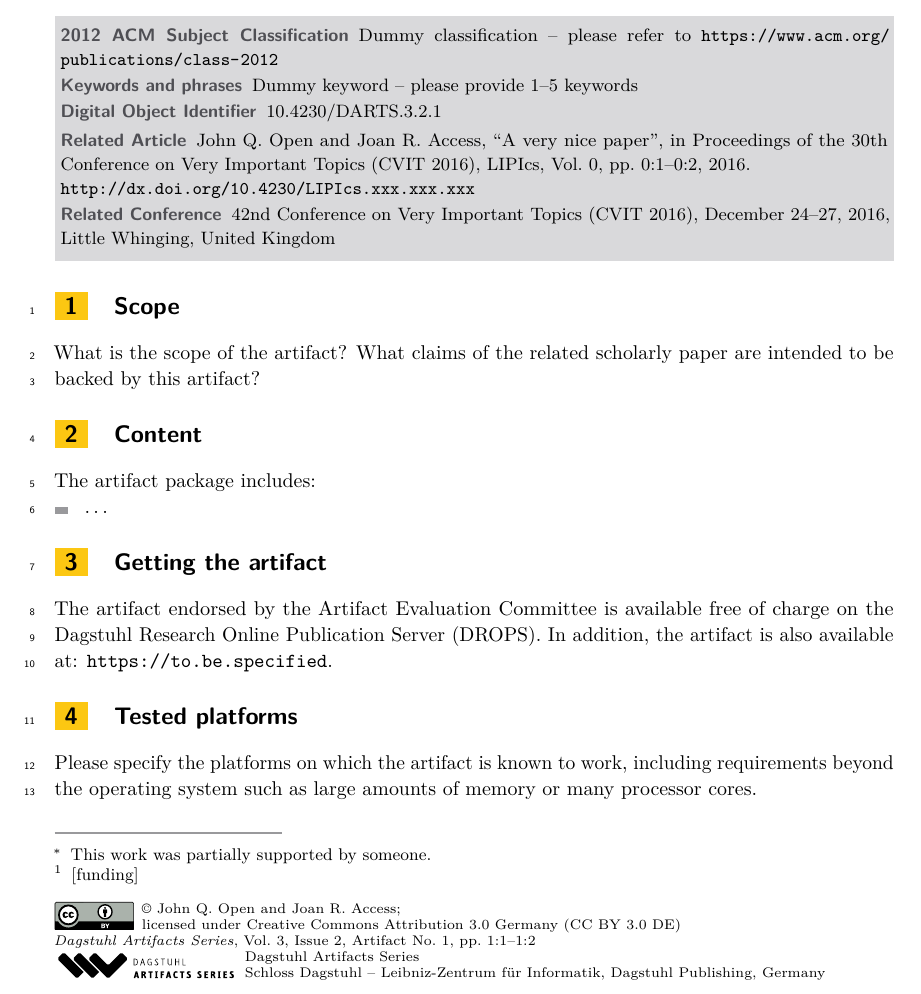
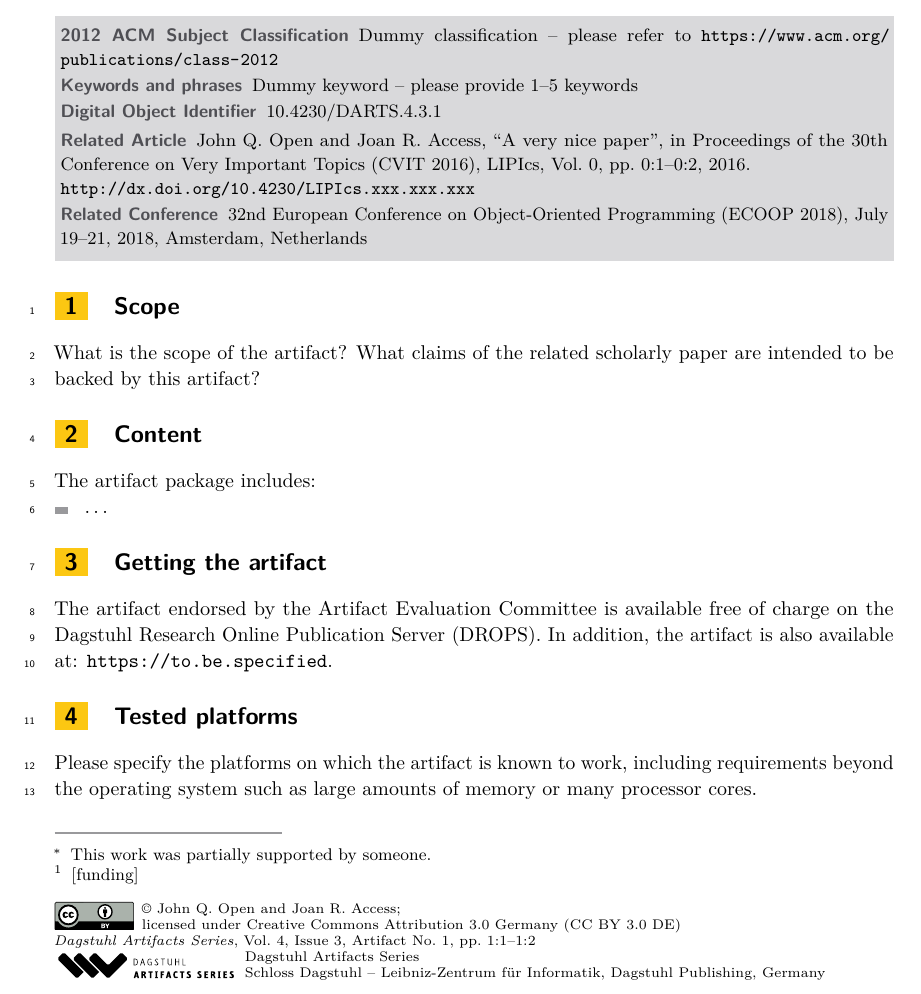
Before and after one commit to amaurremi/darts-ecoop-authors, a LaTeX document (darts-v2018-sample-article.tex): part of page 1 of 2, cut so that both start at the same text. Compiled offline with pdfLaTeX.

Commit message:
Fill out editor-only macros

```diff
--- a/darts-v2018-sample-article.tex
+++ b/darts-v2018-sample-article.tex
@@ -52,10 +52,10 @@ charge on the Dagstuhl Research Online Publication Server (DROPS).}{}
 \RelatedArticle{John Q. Open and Joan R. Access, ``A very nice paper'', in Proceedings of the 30th Conference on Very Important Topics (CVIT 2016), LIPIcs, Vol.~0, pp.~0:1--0:2, 2016.\newline \url{http://dx.doi.org/10.4230/LIPIcs.xxx.xxx.xxx}}
 
 %Editor-only macros:: begin (do not touch as author)%%%%%%%%%%%%%%%%%%%%%%%%%%%%%%%%%%
-\Volume{3}
-\Issue{2}
+\Volume{4}
+\Issue{3}
 \Article{1}
-\RelatedConference{42nd Conference on Very Important Topics (CVIT 2016), December 24--27, 2016, Little Whinging, United Kingdom}
+\RelatedConference{32nd European Conference on Object-Oriented Programming (ECOOP 2018), July 19--21, 2018, Amsterdam, Netherlands}
 % Editor-only macros::end %%%%%%%%%%%%%%%%%%%%%%%%%%%%%%%%%%%%%%%%%%%%%%%
 
 \begin{document}
```
